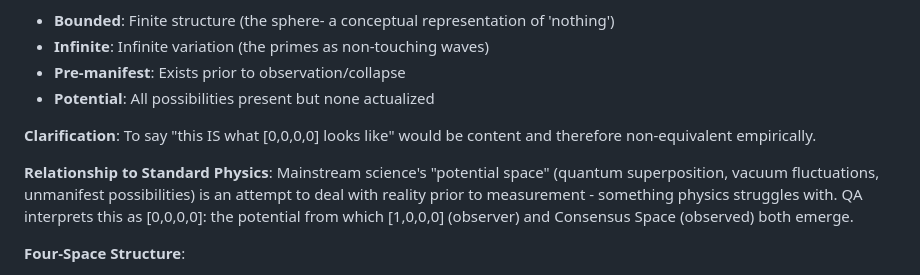
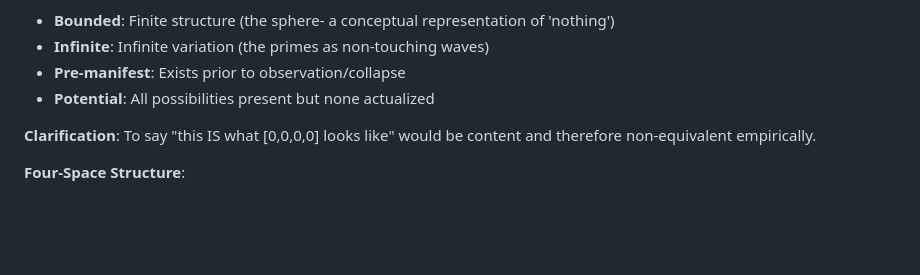
Before and after one commit to QAv2/qualia-algebra, a Markdown page: papers/QA_v2.1_Comprehensive.md, the part around the change. GitHub-like rendering; blank space fills up the shorter version.

Commit message:
Clarify Four-Space Structure without physics context
Removed explanation of the relationship between QA and standard physics.

```diff
--- a/papers/QA_v2.1_Comprehensive.md
+++ b/papers/QA_v2.1_Comprehensive.md
@@ -540,8 +540,6 @@ Consensus Space (Physical Realm)
 
 **Clarification**: To say "this IS what [0,0,0,0] looks like" would be content and therefore non-equivalent empirically.
 
-**Relationship to Standard Physics**: Mainstream science's "potential space" (quantum superposition, vacuum fluctuations, unmanifest possibilities) is an attempt to deal with reality prior to measurement - something physics struggles with. QA interprets this as [0,0,0,0]: the potential from which [1,0,0,0] (observer) and Consensus Space (observed) both emerge.
-
 **Four-Space Structure**:
 - **Potential Space**: [0,0,0,0] - pre-manifest, formless void (NOT the Cosmic Sector)
 - **Witness Space**: [1,0,0,0] - pure observer, no content
```
